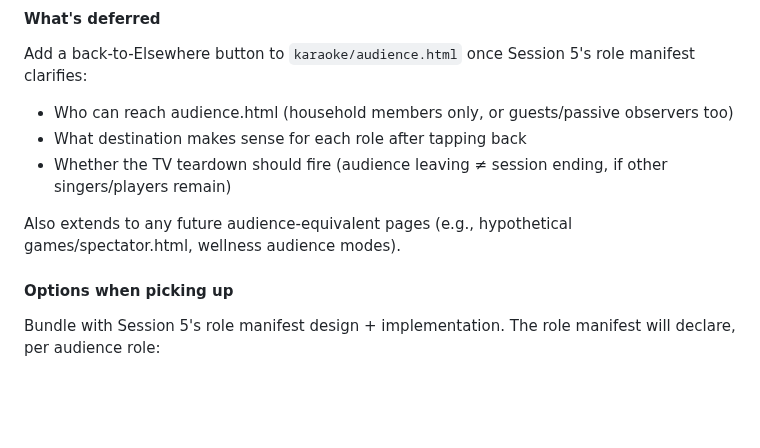
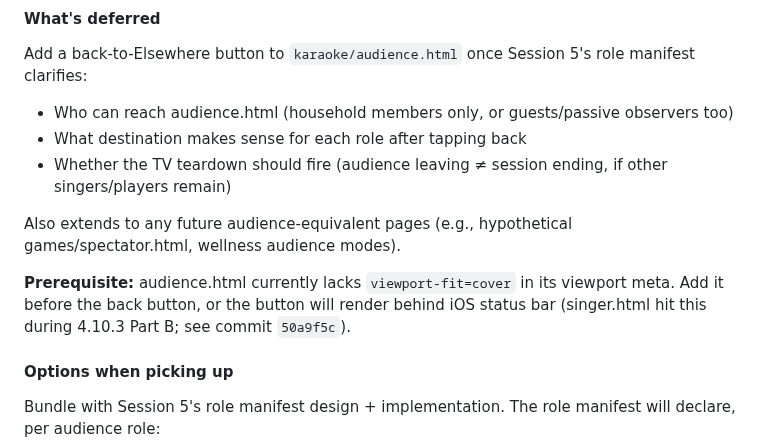
Before and after one commit to mstepanovich-web/elsewhere, a Markdown page: docs/DEFERRED.md, the part around the change. GitHub-like rendering; blank space fills up the shorter version.

Commit message:
docs: note viewport-fit=cover prerequisite on audience back-nav deferred entry

```diff
--- a/docs/DEFERRED.md
+++ b/docs/DEFERRED.md
@@ -294,6 +294,8 @@ Add a back-to-Elsewhere button to `karaoke/audience.html` once Session 5's role
 - Whether the TV teardown should fire (audience leaving ≠ session ending, if other singers/players remain)
 
 Also extends to any future audience-equivalent pages (e.g., hypothetical games/spectator.html, wellness audience modes).
+
+**Prerequisite:** audience.html currently lacks `viewport-fit=cover` in its viewport meta. Add it before the back button, or the button will render behind iOS status bar (singer.html hit this during 4.10.3 Part B; see commit `50a9f5c`).
 
 #### Options when picking up
 
```
